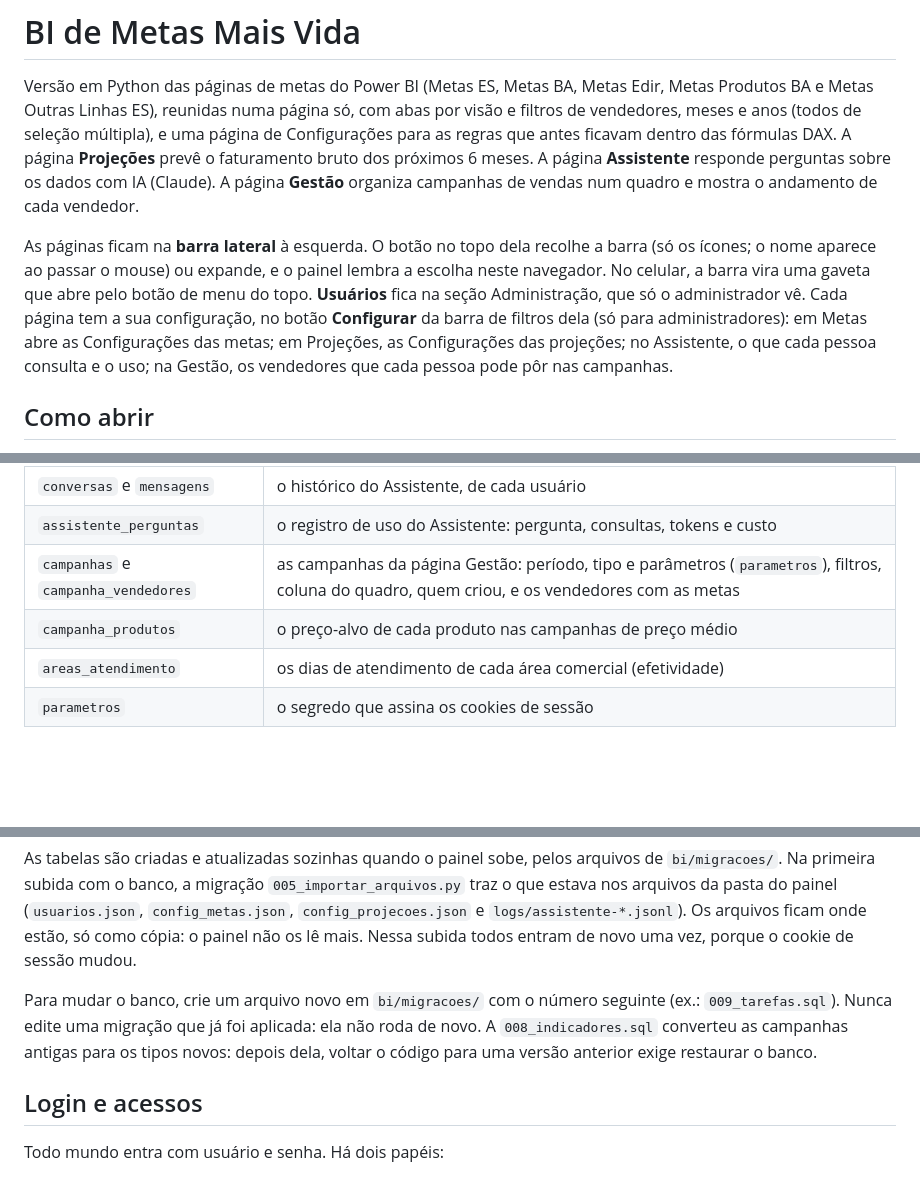
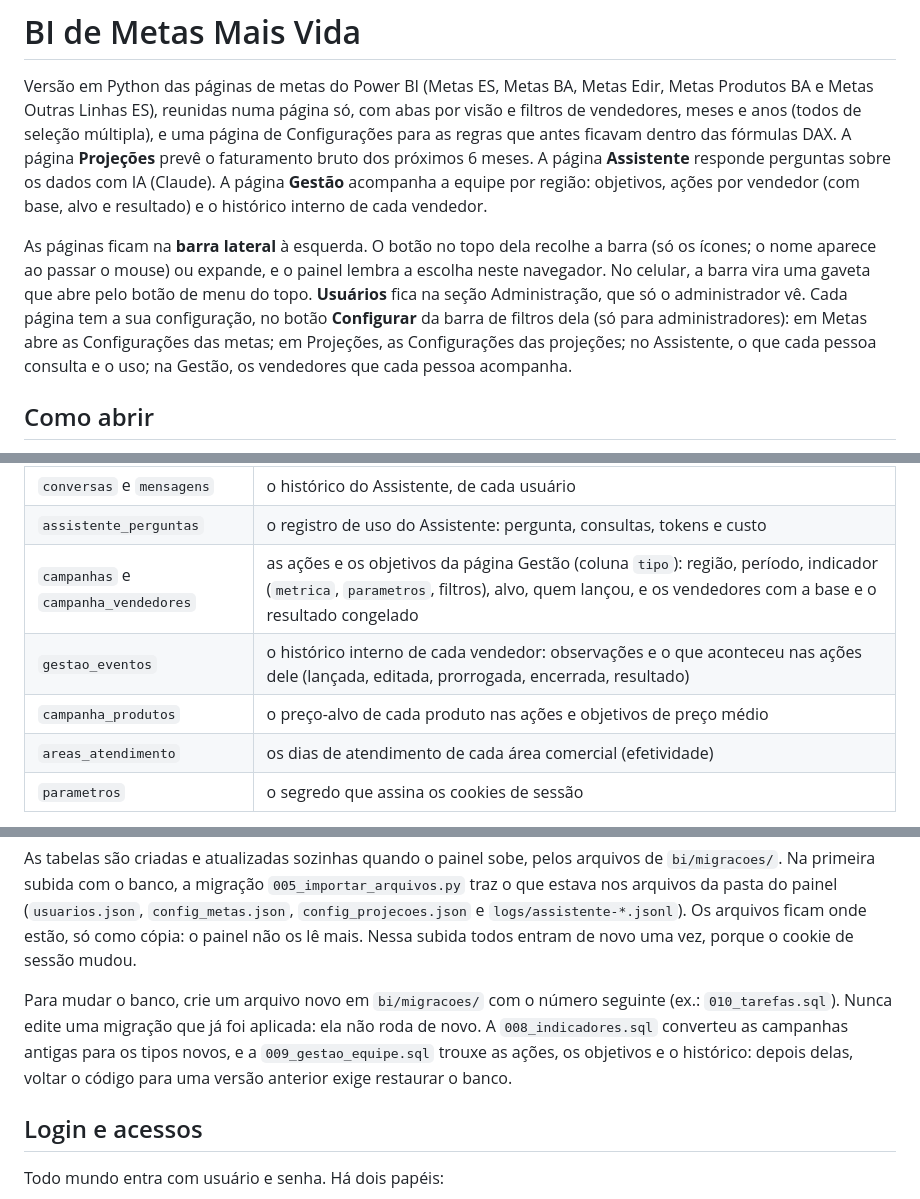
Before and after one commit to laticinio-mais-vida/bi-mais-vida, a Markdown page: README.md, 3 parts joined by grey strips. Rendered like a GitHub page; blank space fills up the shorter version.

```diff
--- a/README.md
+++ b/README.md
@@ -5,14 +5,15 @@ Metas Outras Linhas ES), reunidas numa página só, com abas por visão e filtro
 (todos de seleção múltipla), e uma página de Configurações para as regras que antes ficavam dentro das
 fórmulas DAX. A página **Projeções** prevê o
 faturamento bruto dos próximos 6 meses. A página **Assistente** responde perguntas sobre os dados com IA
-(Claude). A página **Gestão** organiza campanhas de vendas num quadro e mostra o andamento de cada vendedor.
+(Claude). A página **Gestão** acompanha a equipe por região: objetivos, ações por vendedor (com base, alvo e resultado) e o
+histórico interno de cada vendedor.
 
 As páginas ficam na **barra lateral** à esquerda. O botão no topo dela recolhe a barra (só os ícones; o nome
 aparece ao passar o mouse) ou expande, e o painel lembra a escolha neste navegador. No celular, a barra vira
 uma gaveta que abre pelo botão de menu do topo. **Usuários** fica na seção Administração, que só o
 administrador vê. Cada página tem a sua configuração, no botão **Configurar** da barra de filtros dela (só para
 administradores): em Metas abre as Configurações das metas; em Projeções, as Configurações das projeções; no
-Assistente, o que cada pessoa consulta e o uso; na Gestão, os vendedores que cada pessoa pode pôr nas campanhas.
+Assistente, o que cada pessoa consulta e o uso; na Gestão, os vendedores que cada pessoa acompanha.
 
 ## Como abrir
 
@@ -371,8 +388,9 @@ O painel usa dois bancos, cada um para uma coisa:
 | `regras` | as regras de Metas e os vendedores de Projeções; cada Salvar vira uma versão nova, com quem salvou e quando |
 | `conversas` e `mensagens` | o histórico do Assistente, de cada usuário |
 | `assistente_perguntas` | o registro de uso do Assistente: pergunta, consultas, tokens e custo |
-| `campanhas` e `campanha_vendedores` | as campanhas da página Gestão: período, tipo e parâmetros (`parametros`), filtros, coluna do quadro, quem criou, e os vendedores com as metas |
-| `campanha_produtos` | o preço-alvo de cada produto nas campanhas de preço médio |
+| `campanhas` e `campanha_vendedores` | as ações e os objetivos da página Gestão (coluna `tipo`): região, período, indicador (`metrica`, `parametros`, filtros), alvo, quem lançou, e os vendedores com a base e o resultado congelado |
+| `gestao_eventos` | o histórico interno de cada vendedor: observações e o que aconteceu nas ações dele (lançada, editada, prorrogada, encerrada, resultado) |
+| `campanha_produtos` | o preço-alvo de cada produto nas ações e objetivos de preço médio |
 | `areas_atendimento` | os dias de atendimento de cada área comercial (efetividade) |
 | `parametros` | o segredo que assina os cookies de sessão |
 
@@ -391,9 +409,10 @@ subida com o banco, a migração `005_importar_arquivos.py` traz o que estava no
 onde estão, só como cópia: o painel não os lê mais. Nessa subida todos entram de novo uma vez, porque o cookie de
 sessão mudou.
 
-Para mudar o banco, crie um arquivo novo em `bi/migracoes/` com o número seguinte (ex.: `009_tarefas.sql`). Nunca
+Para mudar o banco, crie um arquivo novo em `bi/migracoes/` com o número seguinte (ex.: `010_tarefas.sql`). Nunca
 edite uma migração que já foi aplicada: ela não roda de novo. A `008_indicadores.sql` converteu as campanhas antigas
-para os tipos novos: depois dela, voltar o código para uma versão anterior exige restaurar o banco.
+para os tipos novos, e a `009_gestao_equipe.sql` trouxe as ações, os objetivos e o histórico: depois delas, voltar o
+código para uma versão anterior exige restaurar o banco.
 
 ## Login e acessos
 
```
Also changed, not shown: other parts of README.md (+90 -74 lines), docs/publicacao_vps.md (+17 -2 lines).
